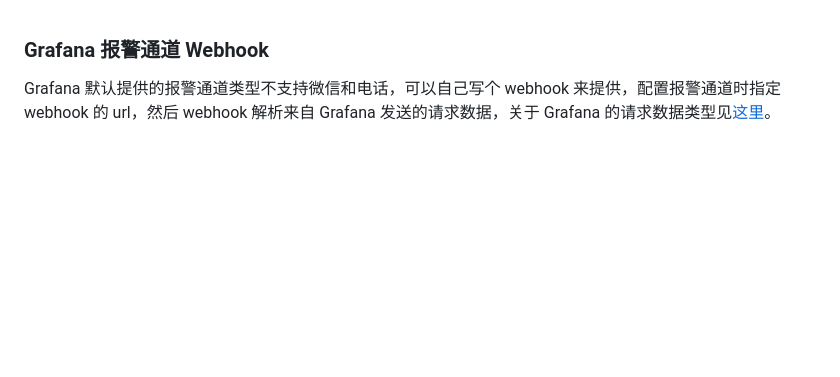
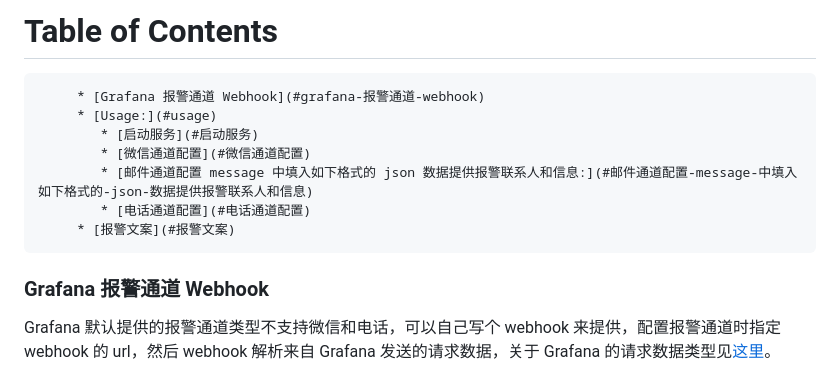
Before and after one commit to qhh0205/grafana_notify_channel, a Markdown page: README.md, the part around one of its changes. Drawn GitHub-style; blank space fills up the shorter version.

```diff
--- a/README.md
+++ b/README.md
@@ -1,3 +1,14 @@
+Table of Contents
+=================
+
+         * [Grafana 报警通道 Webhook](#grafana-报警通道-webhook)
+         * [Usage:](#usage)
+            * [启动服务](#启动服务)
+            * [微信通道配置](#微信通道配置)
+            * [邮件通道配置 message 中填入如下格式的 json 数据提供报警联系人和信息:](#邮件通道配置-message-中填入如下格式的-json-数据提供报警联系人和信息)
+            * [电话通道配置](#电话通道配置)
+         * [报警文案](#报警文案)
+
 ### Grafana 报警通道 Webhook
 Grafana 默认提供的报警通道类型不支持微信和电话，可以自己写个 webhook 来提供，配置报警通道时指定 webhook 的 url，然后 webhook 解析来自 Grafana 发送的请求数据，关于 Grafana 的请求数据类型见[这里](http://docs.grafana.org/alerting/notifications/#external-image-store)。
 
```
Also changed, not shown: other parts of README.md (+12 -0 lines), img/mail_alert_copy.png (added), img/wechat_alert_copy.png (added), 2 other files.
